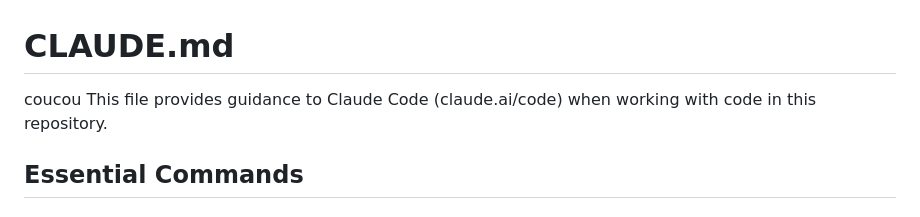
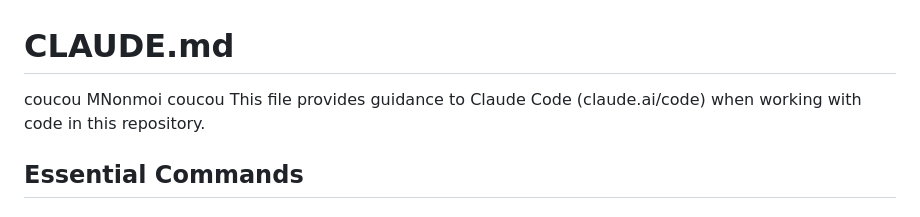
Before and after one commit to VictorNain26/portfolio_site, a Markdown page: CLAUDE.md, the part around the change. Rendered like a GitHub page.

Commit message:
C'es tmoi le coucou

```diff
--- a/CLAUDE.md
+++ b/CLAUDE.md
@@ -1,5 +1,6 @@
 # CLAUDE.md
 coucou
+MNonmoi coucou
 This file provides guidance to Claude Code (claude.ai/code) when working with
 code in this repository.
 
```
